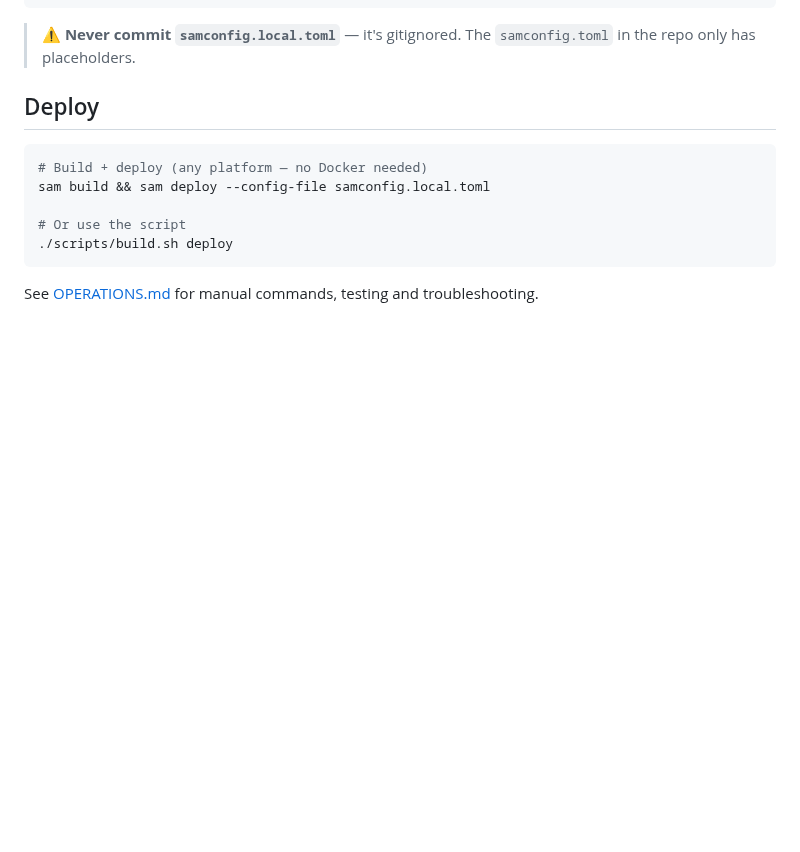
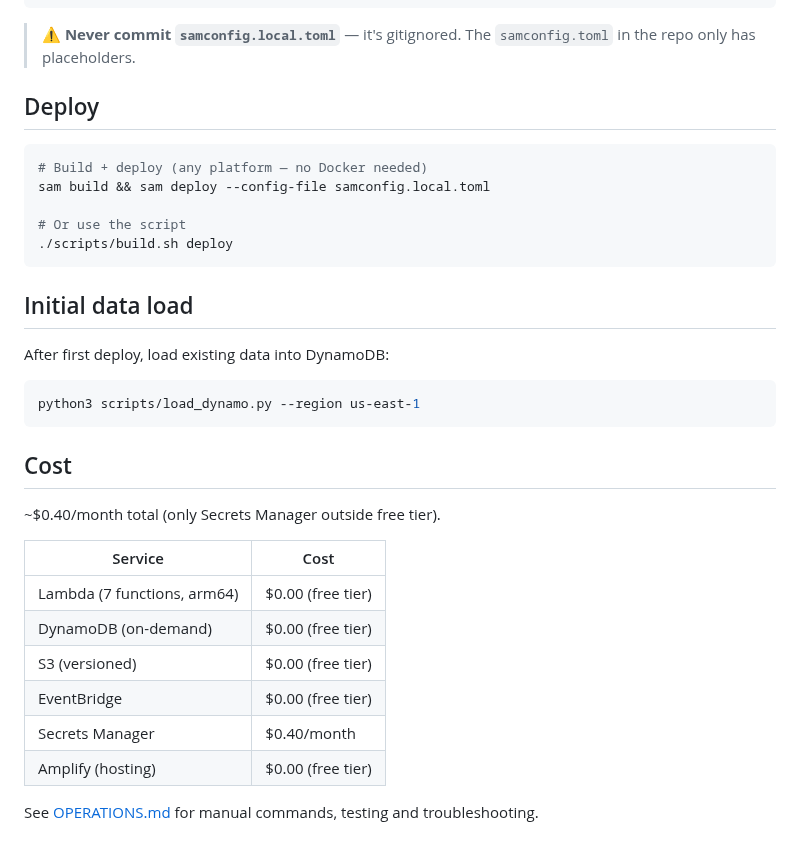
Before and after one commit to olcortesb/s3rv3rl3ss-backend, a Markdown page: README.md, the part around one of its changes. Rendered like a GitHub page; blank space fills up the shorter version.

````diff
--- a/README.md
+++ b/README.md
@@ -102,4 +125,25 @@ sam build && sam deploy --config-file samconfig.local.toml
 ./scripts/build.sh deploy
 ```
 
+## Initial data load
+
+After first deploy, load existing data into DynamoDB:
+
+```bash
+python3 scripts/load_dynamo.py --region us-east-1
+```
+
+## Cost
+
+~$0.40/month total (only Secrets Manager outside free tier).
+
+| Service | Cost |
+|---------|------|
+| Lambda (7 functions, arm64) | $0.00 (free tier) |
+| DynamoDB (on-demand) | $0.00 (free tier) |
+| S3 (versioned) | $0.00 (free tier) |
+| EventBridge | $0.00 (free tier) |
+| Secrets Manager | $0.40/month |
+| Amplify (hosting) | $0.00 (free tier) |
+
 See [OPERATIONS.md](OPERATIONS.md) for manual commands, testing and troubleshooting.
````
Also changed, not shown: other parts of README.md (+26 -3 lines), image-1.png (deleted), image.png (added), 15 other files.
